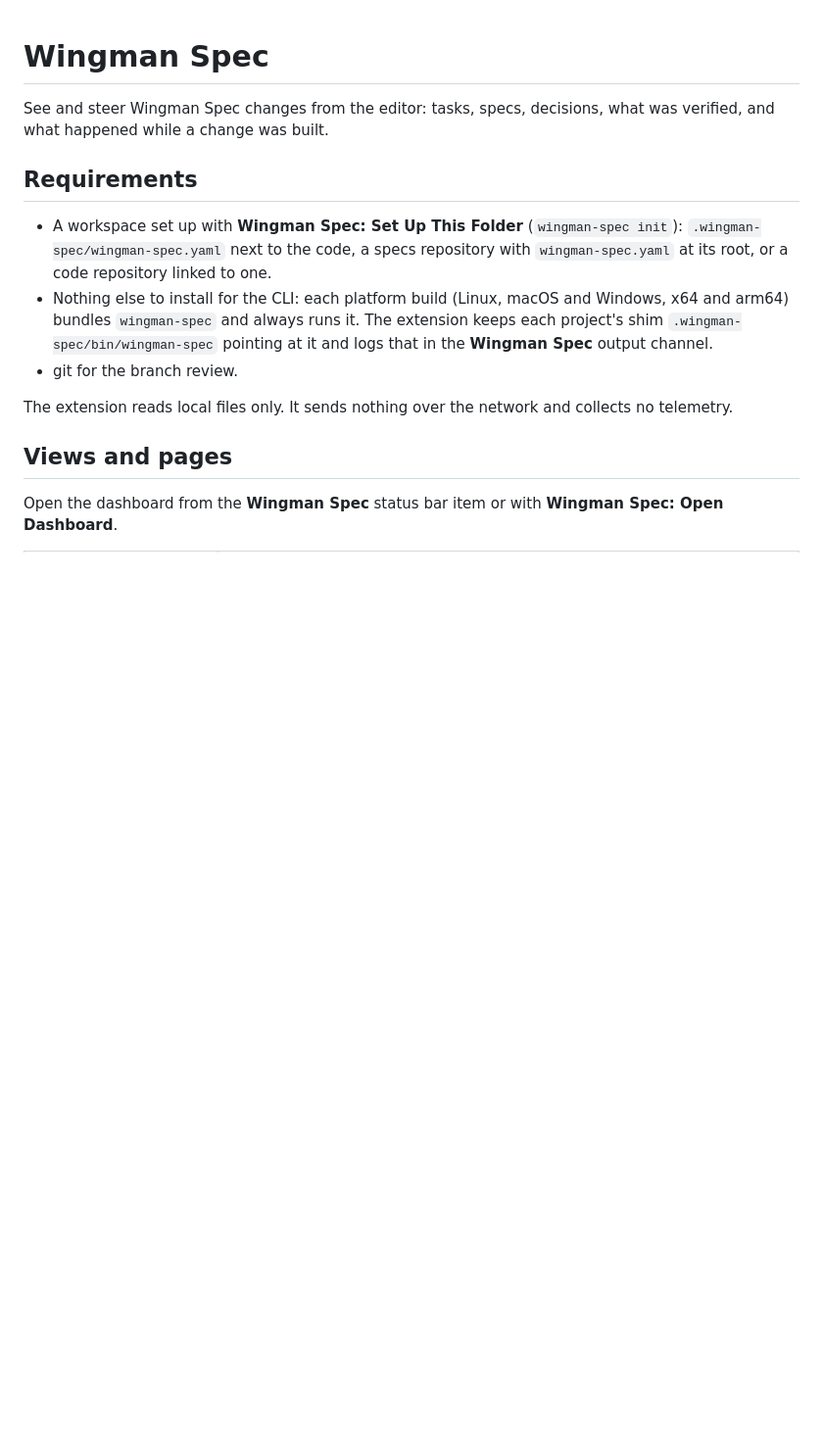
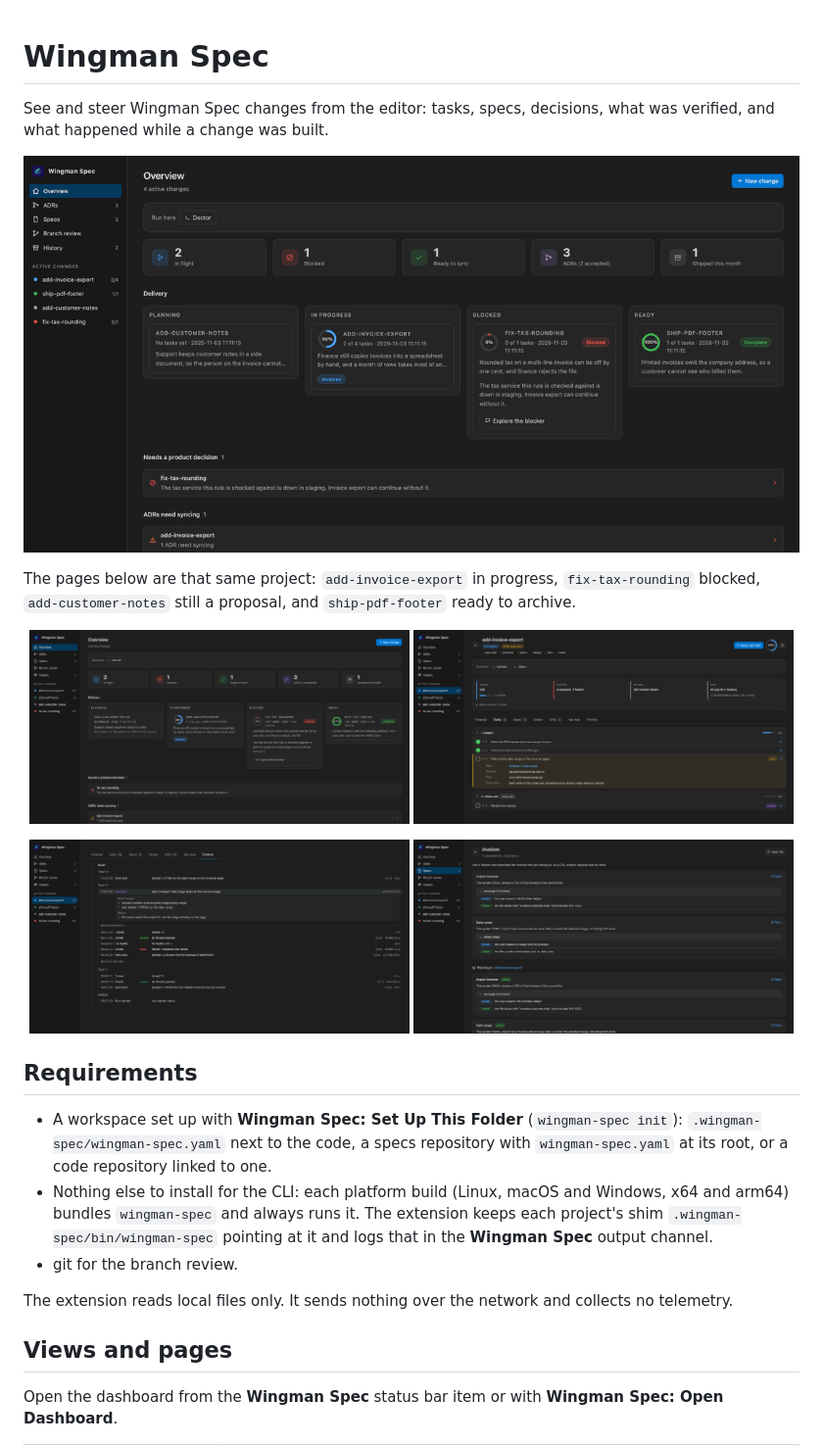
Before and after one commit to Spreizu/wingman-spec, a Markdown page: vscode-extension/README.md, the part around the change. Shown at 98% size. Drawn GitHub-style; pictures changed too: vscode-extension/images/readme/change.png (added), vscode-extension/images/readme/dashboard.gif (added), vscode-extension/images/readme/overview.png (added); blank space fills up the shorter version.

```diff
--- a/vscode-extension/README.md
+++ b/vscode-extension/README.md
@@ -1,6 +1,19 @@
 # Wingman Spec
 
 See and steer Wingman Spec changes from the editor: tasks, specs, decisions, what was verified, and what happened while a change was built.
+
+<p align="center"><img src="images/readme/dashboard.gif" width="920" alt="Dashboard on a billing project: overview, invoice-export tasks, the build timeline, the invoices spec, and the ADR list"></p>
+
+The pages below are that same project: `add-invoice-export` in progress, `fix-tax-rounding` blocked, `add-customer-notes` still a proposal, and `ship-pdf-footer` ready to archive.
+
+<p align="center">
+  <img src="images/readme/overview.png" width="49%" alt="Overview of the four changes">
+  <img src="images/readme/change.png" width="49%" alt="Tasks for add-invoice-export">
+</p>
+<p align="center">
+  <img src="images/readme/timeline.png" width="49%" alt="Build timeline with a failed check and a plan change">
+  <img src="images/readme/spec.png" width="49%" alt="Invoices spec and its pending change">
+</p>
 
 ## Requirements
 
```
Also changed, not shown: README.md (+15 -0 lines), vscode-extension/images/readme/adrs.png (added), 1 other file.
